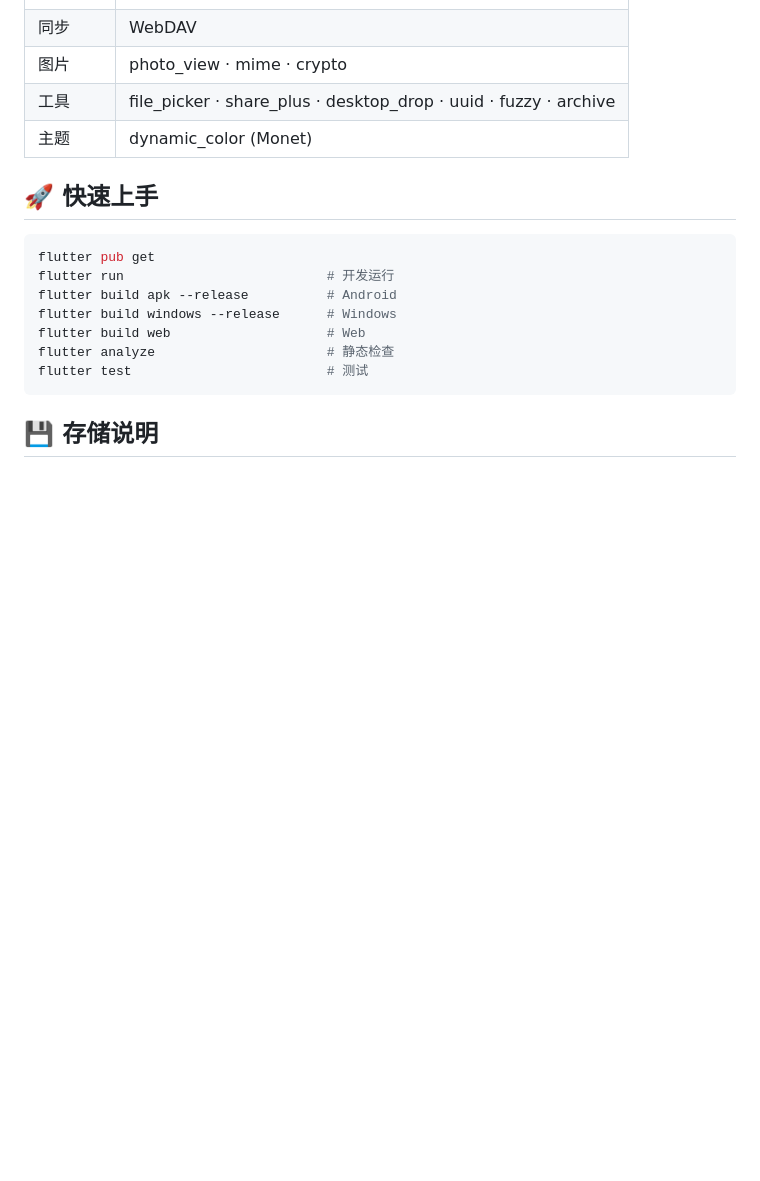
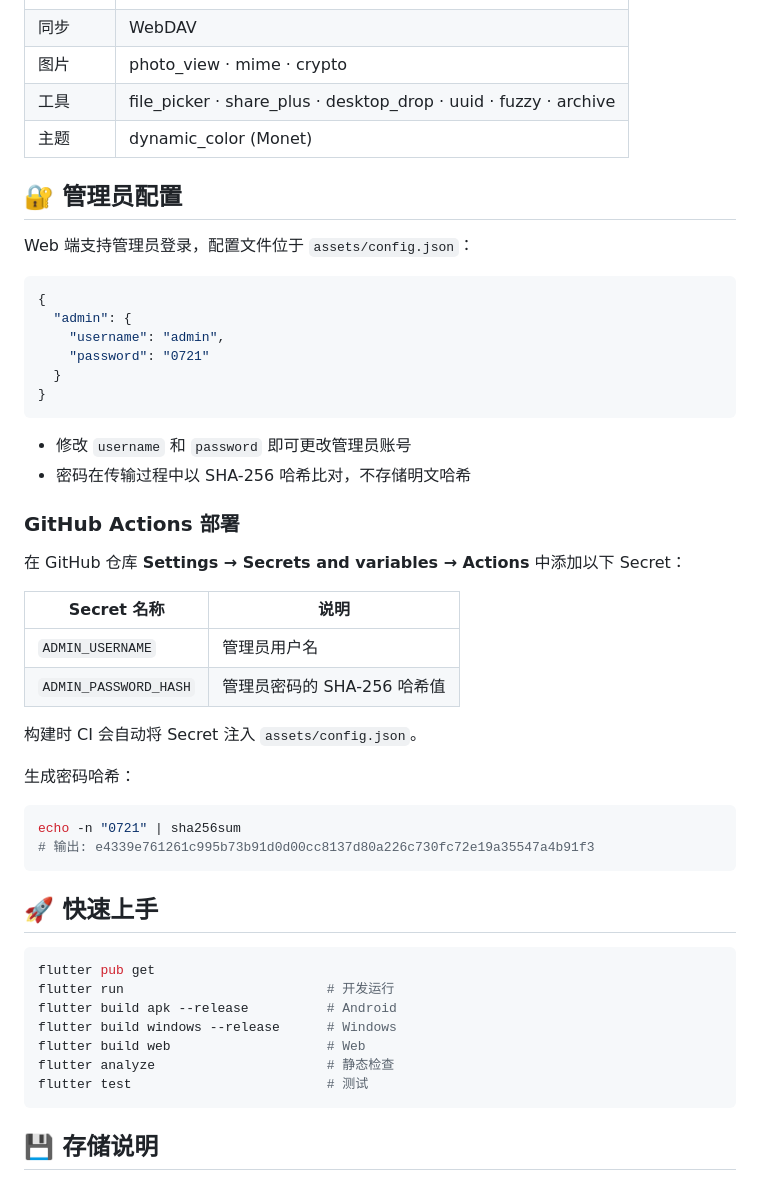
Before and after one commit to NetheritePickaxe/mako_meme, a Markdown page: README.md, the part around the change. GitHub-like rendering; blank space fills up the shorter version.

Commit message:
docs: add admin config section to README with CI instructions

````diff
--- a/README.md
+++ b/README.md
@@ -63,6 +63,39 @@
 | 工具     | file_picker · share_plus · desktop_drop · uuid · fuzzy · archive |
 | 主题     | dynamic_color (Monet)                                            |
 
+## 🔐 管理员配置
+
+Web 端支持管理员登录，配置文件位于 `assets/config.json`：
+
+```json
+{
+  "admin": {
+    "username": "admin",
+    "password": "0721"
+  }
+}
+```
+
+- 修改 `username` 和 `password` 即可更改管理员账号
+- 密码在传输过程中以 SHA-256 哈希比对，不存储明文哈希
+
+### GitHub Actions 部署
+
+在 GitHub 仓库 **Settings → Secrets and variables → Actions** 中添加以下 Secret：
+
+| Secret 名称 | 说明 |
+|---|---|
+| `ADMIN_USERNAME` | 管理员用户名 |
+| `ADMIN_PASSWORD_HASH` | 管理员密码的 SHA-256 哈希值 |
+
+构建时 CI 会自动将 Secret 注入 `assets/config.json`。
+
+生成密码哈希：
+```bash
+echo -n "0721" | sha256sum
+# 输出: e4339e761261c995b73b91d0d00cc8137d80a226c730fc72e19a35547a4b91f3
+```
+
 ## 🚀 快速上手
 
 ```bash
````
